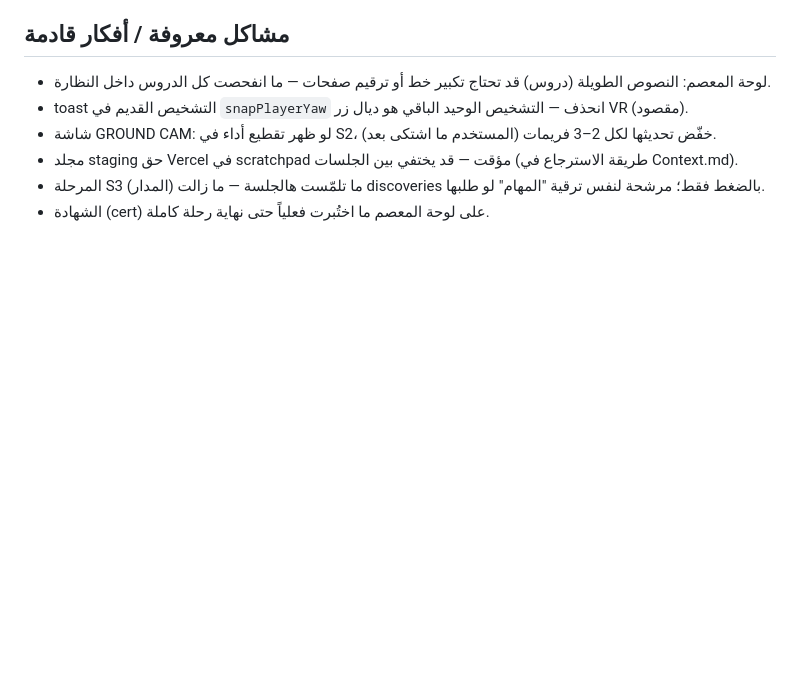
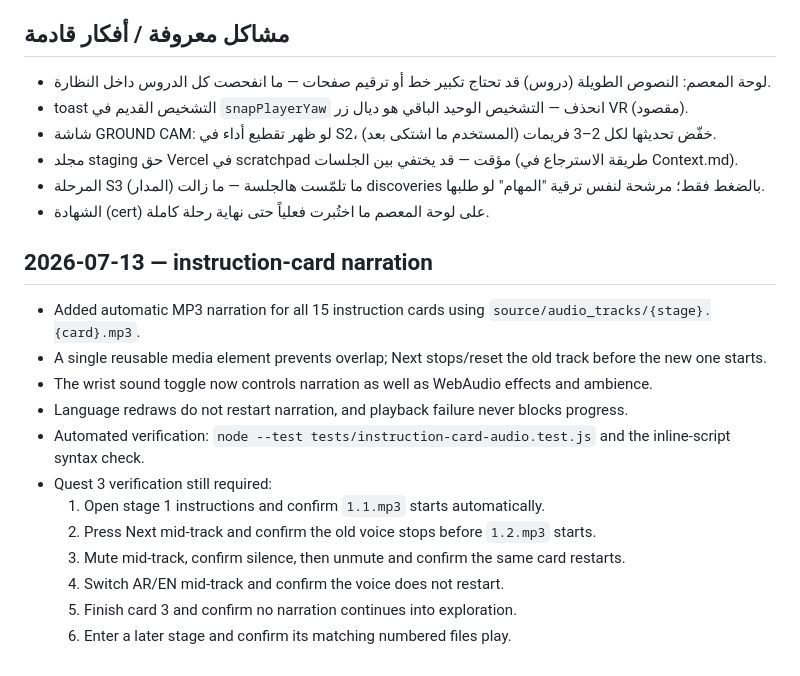
Before and after one commit to JadFelemban4/moon-jur, a Markdown page: claude/handoff.md, the part around the change. GitHub-like rendering; blank space fills up the shorter version.

Commit message:
Document instruction card narration

```diff
--- a/claude/handoff.md
+++ b/claude/handoff.md
@@ -71,3 +71,18 @@
 - مجلد staging حق Vercel في scratchpad مؤقت — قد يختفي بين الجلسات (طريقة الاسترجاع في Context.md).
 - المرحلة S3 (المدار) ما تلمّست هالجلسة — ما زالت discoveries بالضغط فقط؛ مرشحة لنفس ترقية "المهام" لو طلبها.
 - الشهادة (cert) على لوحة المعصم ما اختُبرت فعلياً حتى نهاية رحلة كاملة.
+
+## 2026-07-13 — instruction-card narration
+
+- Added automatic MP3 narration for all 15 instruction cards using `source/audio_tracks/{stage}.{card}.mp3`.
+- A single reusable media element prevents overlap; Next stops/reset the old track before the new one starts.
+- The wrist sound toggle now controls narration as well as WebAudio effects and ambience.
+- Language redraws do not restart narration, and playback failure never blocks progress.
+- Automated verification: `node --test tests/instruction-card-audio.test.js` and the inline-script syntax check.
+- Quest 3 verification still required:
+  1. Open stage 1 instructions and confirm `1.1.mp3` starts automatically.
+  2. Press Next mid-track and confirm the old voice stops before `1.2.mp3` starts.
+  3. Mute mid-track, confirm silence, then unmute and confirm the same card restarts.
+  4. Switch AR/EN mid-track and confirm the voice does not restart.
+  5. Finish card 3 and confirm no narration continues into exploration.
+  6. Enter a later stage and confirm its matching numbered files play.
```
Also changed, not shown: claude/Context.md (+9 -0 lines).
